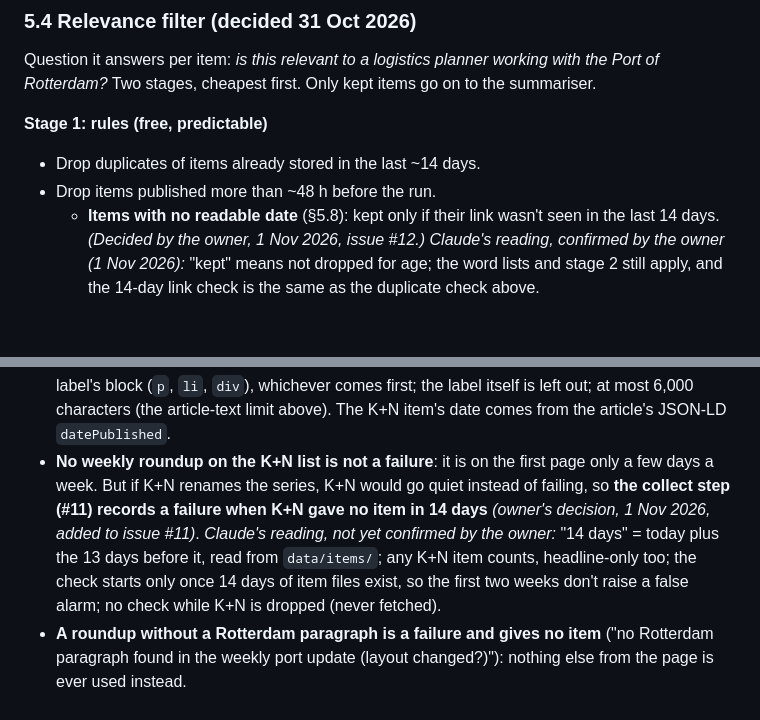
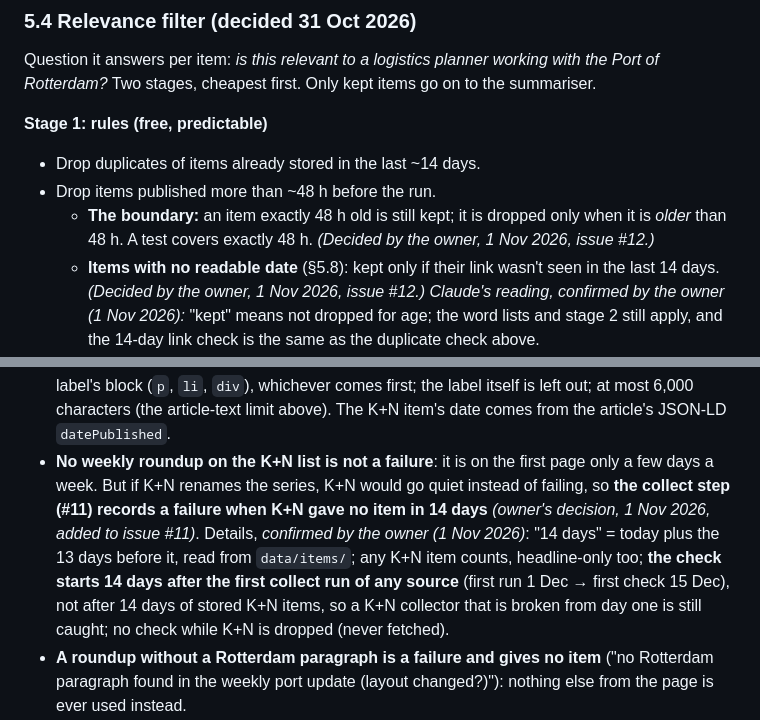
Before and after one commit to leonardoneirotti/haven-daily, a Markdown page: docs/SPEC.md, 2 parts joined by grey strips. Drawn GitHub-style; blank space fills up the shorter version.

Commit message:
Confirm the K+N 14-day check details and the 48 h boundary (#11, #12)
Owner's decisions (1 Nov 2026): the K+N check starts 14 days after the
first collect run of any source; an item exactly 48 h old is kept.

Co-Authored-By: Claude Opus 5.5 <noreply@anthropic.com>

```diff
--- a/docs/SPEC.md
+++ b/docs/SPEC.md
@@ -342,6 +342,7 @@ Question it answers per item: *is this relevant to a logistics planner working w
 **Stage 1: rules (free, predictable)**
 - Drop duplicates of items already stored in the last ~14 days.
 - Drop items published more than ~48 h before the run.
+  - **The boundary:** an item exactly 48 h old is still kept; it is dropped only when it is *older* than 48 h. A test covers exactly 48 h. *(Decided by the owner, 1 Nov 2026, issue #12.)*
   - **Items with no readable date** (§5.8): kept only if their link wasn't seen in the last 14 days. *(Decided by the owner, 1 Nov 2026, issue #12.)* *Claude's reading, confirmed by the owner (1 Nov 2026):* "kept" means not dropped for age; the word lists and stage 2 still apply, and the 14-day link check is the same as the duplicate check above.
   - **Items with a date but no time** (Contargo, ECT, §5.8: `published` = `"2026-10-30"`): age counted from the **end of that day** (midnight at the start of the next day, Amsterdam time), so they are never dropped too early. *(Decided by the owner, 1 Nov 2026, issue #12.)*
 - Drop items matching an off-topic word list (e.g. football, crime unrelated to port operations, housing). The word lists live in the config file so they can be tuned without touching code.
@@ -497,7 +498,7 @@ Live smoke run (1 Nov 2026, from a desktop): all five feeds read with no failure
 - **A page timestamp without a timezone is read as Amsterdam time** (HTML `<time>` without a zone means the publisher's local time; for feeds the rule stays UTC, §5.8 above). None of the five pages does this today.
 - **List teasers are kept for `use` sources** as the in-memory `snippet` (Contargo, ECT; at most 1,000 characters), exactly like PIN's feed description; the Port Authority list has none.
 - **Rotterdam paragraph boundaries:** from a bold label (`<strong>`/`<b>`) whose text ends in "Rotterdam" (e.g. "Netherlands Rotterdam:") to the next bold label, a heading, or the end of the label's block (`p`, `li`, `div`), whichever comes first; the label itself is left out; at most 6,000 characters (the article-text limit above). The K+N item's date comes from the article's JSON-LD `datePublished`.
-- **No weekly roundup on the K+N list is not a failure**: it is on the first page only a few days a week. But if K+N renames the series, K+N would go quiet instead of failing, so **the collect step (#11) records a failure when K+N gave no item in 14 days** *(owner's decision, 1 Nov 2026, added to issue #11)*. *Claude's reading, not yet confirmed by the owner:* "14 days" = today plus the 13 days before it, read from `data/items/`; any K+N item counts, headline-only too; the check starts only once 14 days of item files exist, so the first two weeks don't raise a false alarm; no check while K+N is dropped (never fetched).
+- **No weekly roundup on the K+N list is not a failure**: it is on the first page only a few days a week. But if K+N renames the series, K+N would go quiet instead of failing, so **the collect step (#11) records a failure when K+N gave no item in 14 days** *(owner's decision, 1 Nov 2026, added to issue #11)*. Details, *confirmed by the owner (1 Nov 2026)*: "14 days" = today plus the 13 days before it, read from `data/items/`; any K+N item counts, headline-only too; **the check starts 14 days after the first collect run of any source** (first run 1 Dec → first check 15 Dec), not after 14 days of stored K+N items, so a K+N collector that is broken from day one is still caught; no check while K+N is dropped (never fetched).
 - **A roundup without a Rotterdam paragraph is a failure and gives no item** ("no Rotterdam paragraph found in the weekly port update (layout changed?)"): nothing else from the page is ever used instead.
 - **K+N headline-only** (by config or AI opt-out): the weekly roundup's headline and link only; the article is never opened, so the item has no date (the list shows none).
 - **A page with no news cards at all is a failure** ("no news items found on the page (layout changed?)"); none of the five lists is ever empty. Cards without a headline or http(s) link are skipped and counted, as for feeds. Links are made absolute, `#fragment` removed, and the same link twice on a page (e.g. featured and listed) is one item.
```
